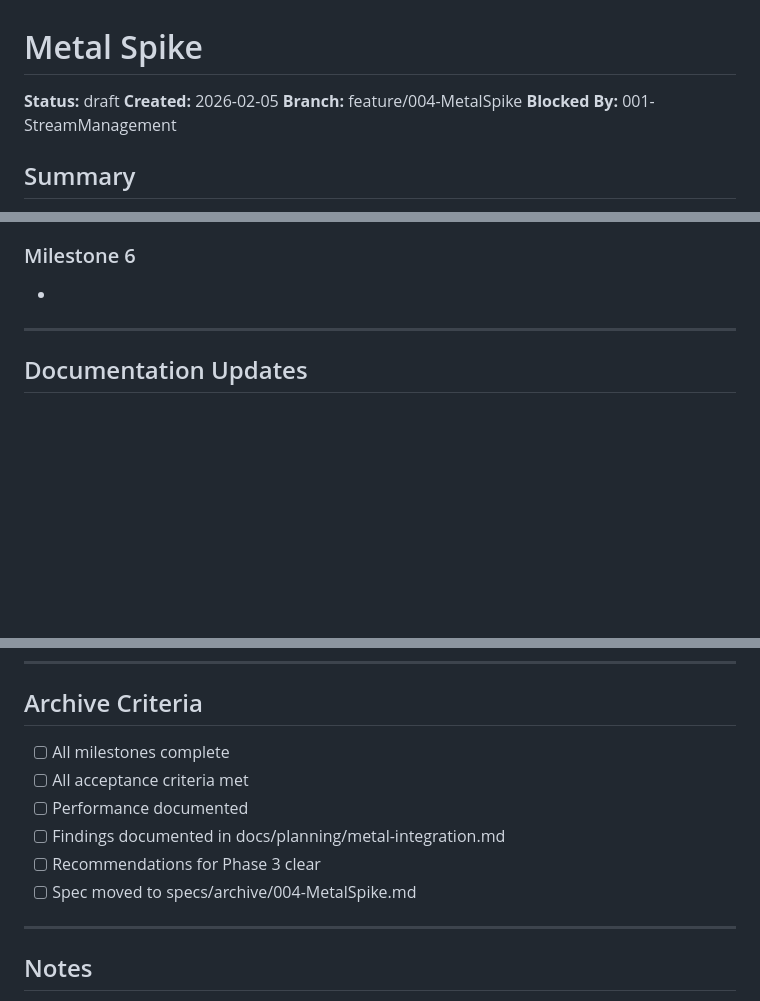
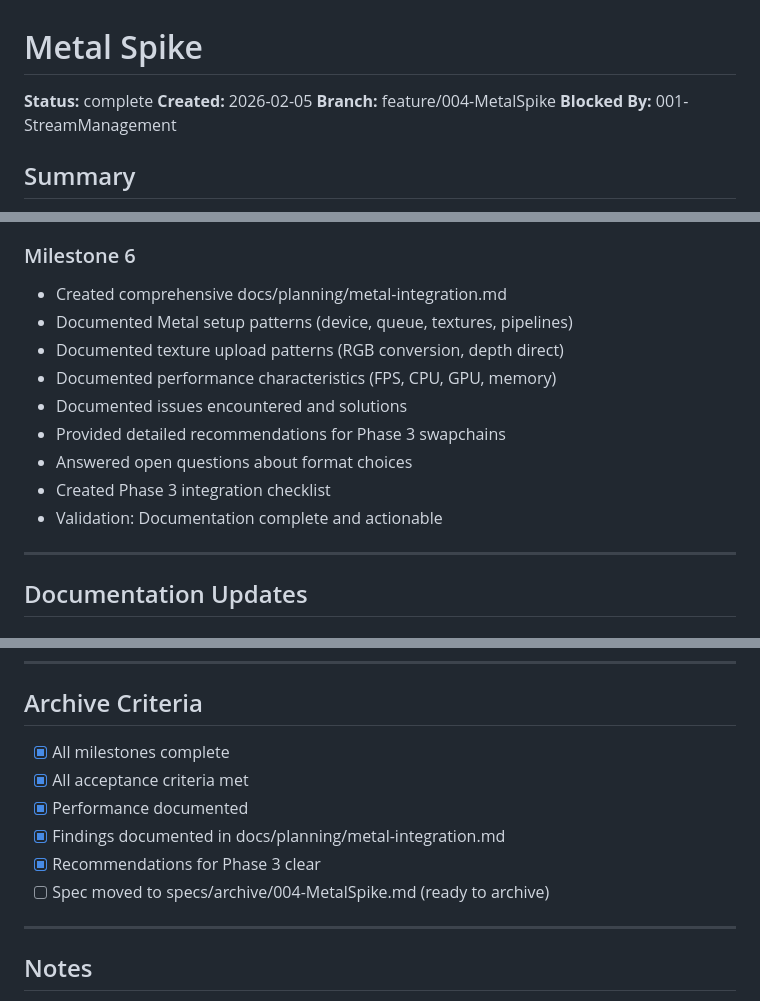
Before and after one commit to batzlerg/kinect-xr, a Markdown page: specs/004-MetalSpike.md, 3 parts joined by grey strips. Rendered like a GitHub page; blank space fills up the shorter version.

```diff
--- a/specs/004-MetalSpike.md
+++ b/specs/004-MetalSpike.md
@@ -1,6 +1,6 @@
 # Metal Spike
 
-**Status:** draft
+**Status:** complete
 **Created:** 2026-02-05
 **Branch:** feature/004-MetalSpike
 **Blocked By:** 001-StreamManagement
@@ -199,7 +199,15 @@ spike/metal/
 - Note: Detailed Instruments profiling deferred to manual execution
 
 ### Milestone 6
--
+- Created comprehensive docs/planning/metal-integration.md
+- Documented Metal setup patterns (device, queue, textures, pipelines)
+- Documented texture upload patterns (RGB conversion, depth direct)
+- Documented performance characteristics (FPS, CPU, GPU, memory)
+- Documented issues encountered and solutions
+- Provided detailed recommendations for Phase 3 swapchains
+- Answered open questions about format choices
+- Created Phase 3 integration checklist
+- Validation: Documentation complete and actionable
 
 ---
 
@@ -239,12 +247,12 @@ Document:
 
 ## Archive Criteria
 
-- [ ] All milestones complete
-- [ ] All acceptance criteria met
-- [ ] Performance documented
-- [ ] Findings documented in docs/planning/metal-integration.md
-- [ ] Recommendations for Phase 3 clear
-- [ ] Spec moved to specs/archive/004-MetalSpike.md
+- [x] All milestones complete
+- [x] All acceptance criteria met
+- [x] Performance documented
+- [x] Findings documented in docs/planning/metal-integration.md
+- [x] Recommendations for Phase 3 clear
+- [ ] Spec moved to specs/archive/004-MetalSpike.md (ready to archive)
 
 ---
 
```
Also changed, not shown: other parts of specs/004-MetalSpike.md (+9 -9 lines), docs/planning/metal-integration.md (added, +463 -0 lines).
